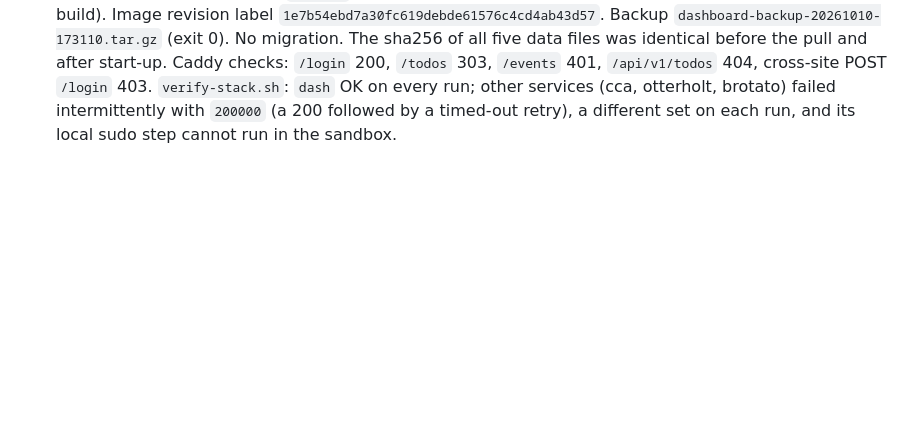
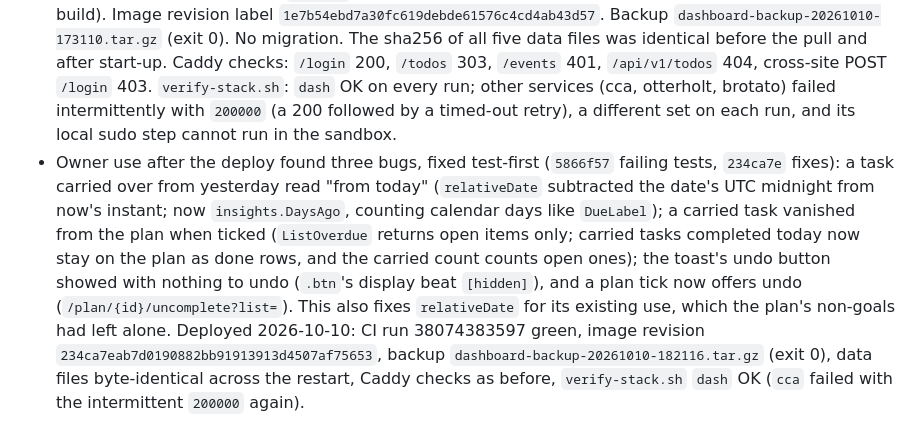
Before and after one commit to fahad-tariq/dashboard, a Markdown page: docs/plans/03-stable-ids-and-due-dates.md, the part around the change. Rendered like a GitHub page; blank space fills up the shorter version.

Commit message:
Record the plan fixes and their deploy

```diff
--- a/docs/plans/03-stable-ids-and-due-dates.md
+++ b/docs/plans/03-stable-ids-and-due-dates.md
@@ -340,3 +340,4 @@ One `### Phase N notes` section per phase: decisions, measurements, deploys (as
 - Self-review (independent agent): nothing serious. Fixed: the done-tick preview above; up and down buttons in an expanded row still worked in select mode (entering select mode now collapses plan rows, and a button click no longer toggles the row's checkbox); `personal:x,todos:x` counted twice; the trash confirm said "1 items". Accepted: a done row's untick stays reachable by keyboard in select mode (pointer taps are off).
 - First CI run (`e3e65cf`): e2e failed. The plan's select-mode rules were in the `components` layer, but `.plan-item > .plan-tick { display: flex }` is in `pages`, which wins whatever the specificity, so the tick stayed visible over the checkbox and took its clicks (the axe and bulk specs). They now sit beside the plan row rules in `pages`. The reorder spec failed as a knock-on: the failed axe runs left twelve rows on today's plan, more than its 20-move loop can bubble past; the axe spec now drops its two rows afterwards.
 - Deploy 2026-10-10: commit `1e7b54e`, CI run 38070956768 green (e2e, lint, test, screenshots, vuln, build). Image revision label `1e7b54ebd7a30fc619debde61576c4cd4ab43d57`. Backup `dashboard-backup-20261010-173110.tar.gz` (exit 0). No migration. The sha256 of all five data files was identical before the pull and after start-up. Caddy checks: `/login` 200, `/todos` 303, `/events` 401, `/api/v1/todos` 404, cross-site POST `/login` 403. `verify-stack.sh`: `dash` OK on every run; other services (cca, otterholt, brotato) failed intermittently with `200000` (a 200 followed by a timed-out retry), a different set on each run, and its local sudo step cannot run in the sandbox.
+- Owner use after the deploy found three bugs, fixed test-first (`5866f57` failing tests, `234ca7e` fixes): a task carried over from yesterday read "from today" (`relativeDate` subtracted the date's UTC midnight from now's instant; now `insights.DaysAgo`, counting calendar days like `DueLabel`); a carried task vanished from the plan when ticked (`ListOverdue` returns open items only; carried tasks completed today now stay on the plan as done rows, and the carried count counts open ones); the toast's undo button showed with nothing to undo (`.btn`'s display beat `[hidden]`), and a plan tick now offers undo (`/plan/{id}/uncomplete?list=`). This also fixes `relativeDate` for its existing use, which the plan's non-goals had left alone. Deployed 2026-10-10: CI run 38074383597 green, image revision `234ca7eab7d0190882bb91913913d4507af75653`, backup `dashboard-backup-20261010-182116.tar.gz` (exit 0), data files byte-identical across the restart, Caddy checks as before, `verify-stack.sh` `dash` OK (`cca` failed with the intermittent `200000` again).
```
